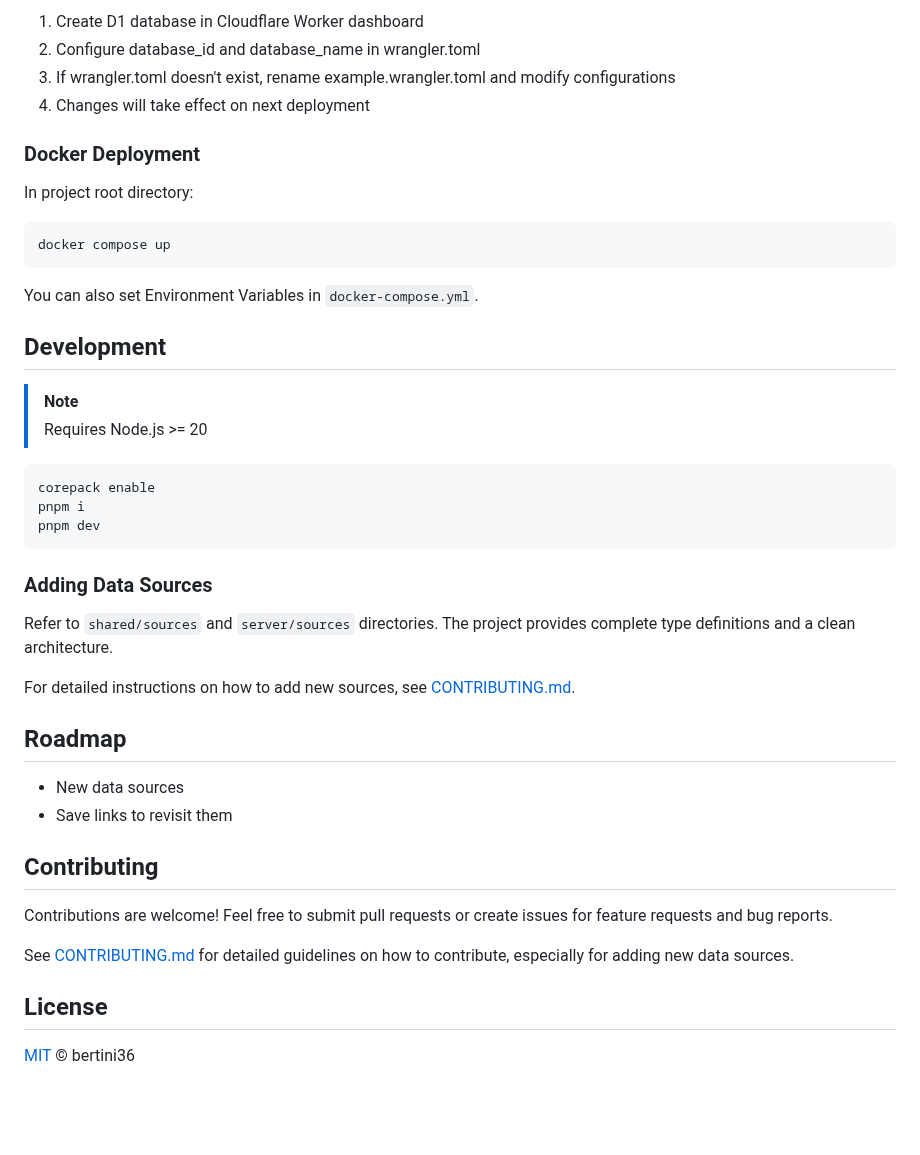
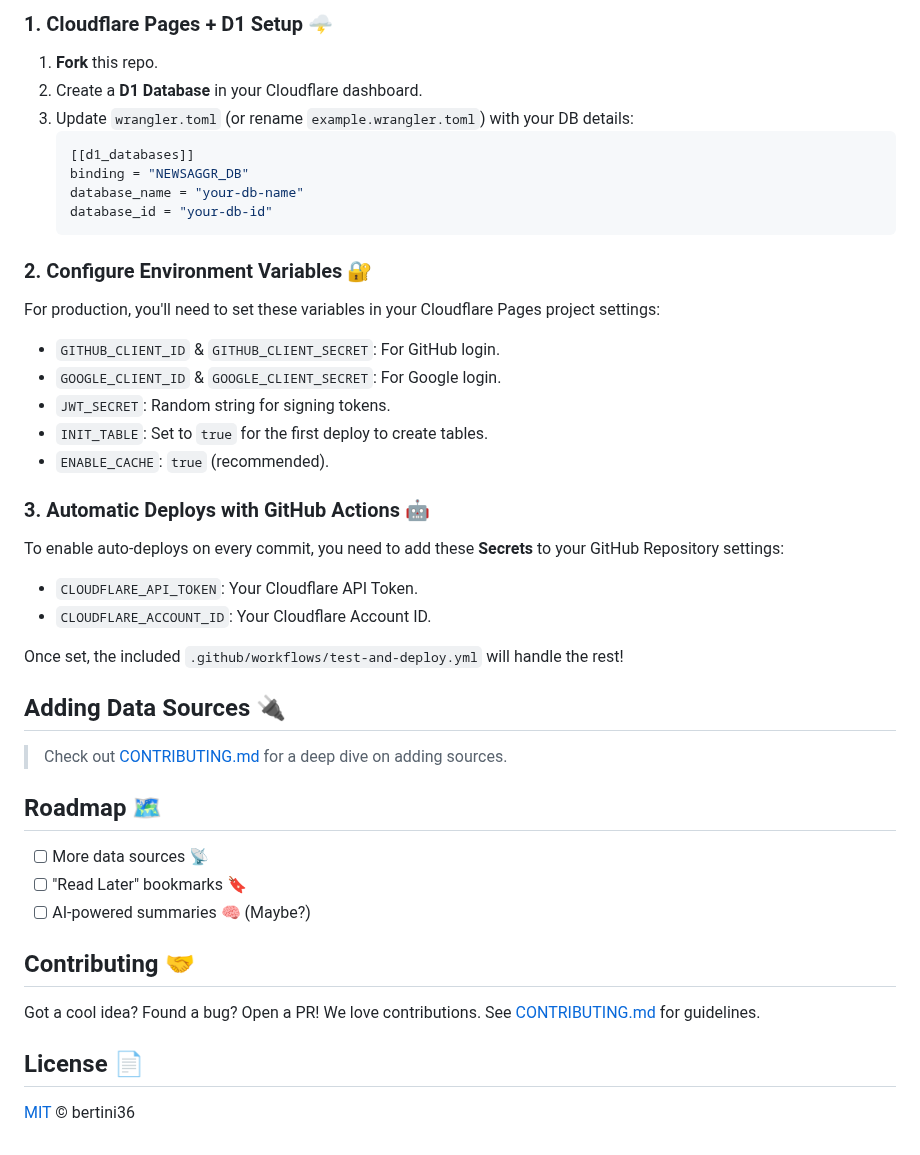
Before and after one commit to bertini36/newsaggr, a Markdown page: README.md, the part around one of its changes. GitHub-like rendering; blank space fills up the shorter version.

````diff
--- a/README.md
+++ b/README.md
@@ -59,47 +39,50 @@ Supported database connectors: https://db0.unjs.io/connectors
 
-1. Create D1 database in Cloudflare Worker dashboard
-2. Configure database_id and database_name in wrangler.toml
-3. If wrangler.toml doesn't exist, rename example.wrangler.toml and modify configurations
-4. Changes will take effect on next deployment
+### 1. Cloudflare Pages + D1 Setup 🌩️
 
-### Docker Deployment
+1.  **Fork** this repo.
+2.  Create a **D1 Database** in your Cloudflare dashboard.
+3.  Update `wrangler.toml` (or rename `example.wrangler.toml`) with your DB details:
+    ```toml
+    [[d1_databases]]
+    binding = "NEWSAGGR_DB"
+    database_name = "your-db-name"
+    database_id = "your-db-id"
+    ```
 
-In project root directory:
+### 2. Configure Environment Variables 🔐
 
-```sh
-docker compose up
-```
+For production, you'll need to set these variables in your Cloudflare Pages project settings:
 
-You can also set Environment Variables in `docker-compose.yml`.
+*   `GITHUB_CLIENT_ID` & `GITHUB_CLIENT_SECRET`: For GitHub login.
+*   `GOOGLE_CLIENT_ID` & `GOOGLE_CLIENT_SECRET`: For Google login.
+*   `JWT_SECRET`: Random string for signing tokens.
+*   `INIT_TABLE`: Set to `true` for the first deploy to create tables.
+*   `ENABLE_CACHE`: `true` (recommended).
 
-## Development
+### 3. Automatic Deploys with GitHub Actions 🤖
 
-> [!Note]
-> Requires Node.js >= 20
+To enable auto-deploys on every commit, you need to add these **Secrets** to your GitHub Repository settings:
 
-```sh
-corepack enable
-pnpm i
-pnpm dev
-```
+*   `CLOUDFLARE_API_TOKEN`: Your Cloudflare API Token.
+*   `CLOUDFLARE_ACCOUNT_ID`: Your Cloudflare Account ID.
 
-### Adding Data Sources
+Once set, the included `.github/workflows/test-and-deploy.yml` will handle the rest!
 
-Refer to `shared/sources` and `server/sources` directories. The project provides complete type definitions and a clean architecture.
+## Adding Data Sources 🔌
 
-For detailed instructions on how to add new sources, see [CONTRIBUTING.md](CONTRIBUTING.md).
+> Check out [CONTRIBUTING.md](CONTRIBUTING.md) for a deep dive on adding sources.
 
-## Roadmap
+## Roadmap 🗺️
 
-- New data sources
-- Save links to revisit them
+*   [ ] More data sources 📡
+*   [ ] "Read Later" bookmarks 🔖
+*   [ ] AI-powered summaries 🧠 (Maybe?)
 
-## Contributing
+## Contributing 🤝
 
-Contributions are welcome! Feel free to submit pull requests or create issues for feature requests and bug reports.
+Got a cool idea? Found a bug? Open a PR! We love contributions.
+See [CONTRIBUTING.md](CONTRIBUTING.md) for guidelines.
 
-See [CONTRIBUTING.md](CONTRIBUTING.md) for detailed guidelines on how to contribute, especially for adding new data sources.
-
-## License
+## License 📄
 
 [MIT](./LICENSE) © bertini36
````
Also changed, not shown: other parts of README.md (+23 -43 lines), screenshots/preview-1.png (deleted), screenshots/preview-2.png (deleted), screenshots/preview.png (added), screenshots/reward.gif (deleted), 1 other file.
